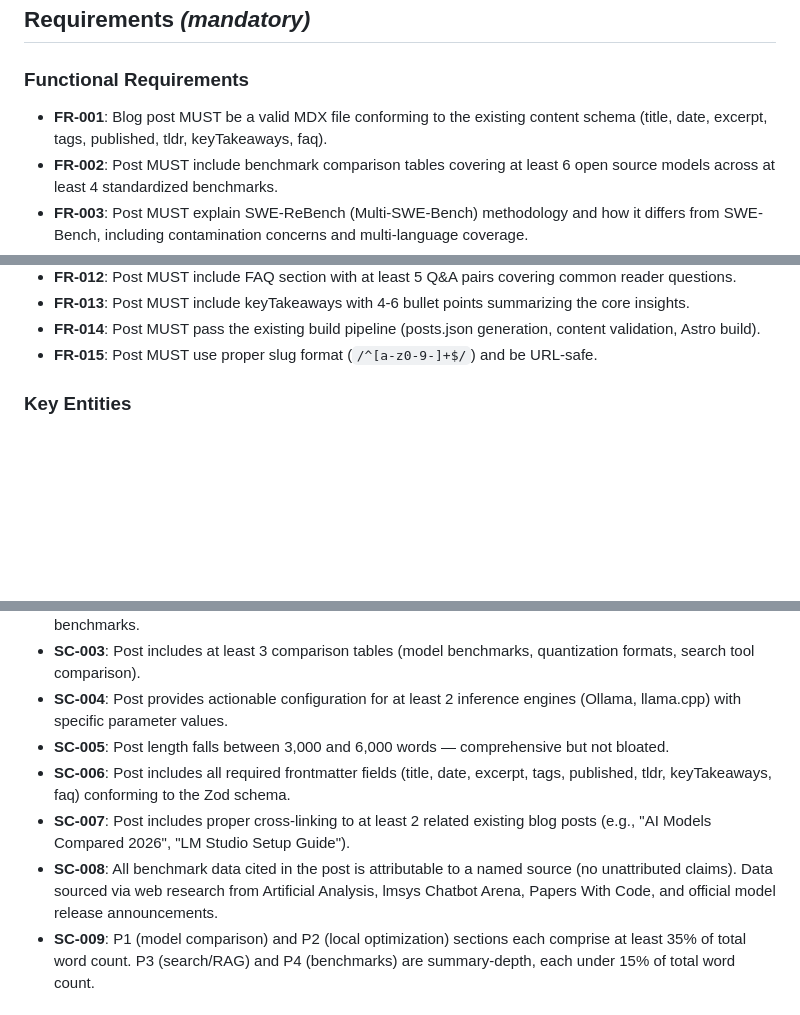
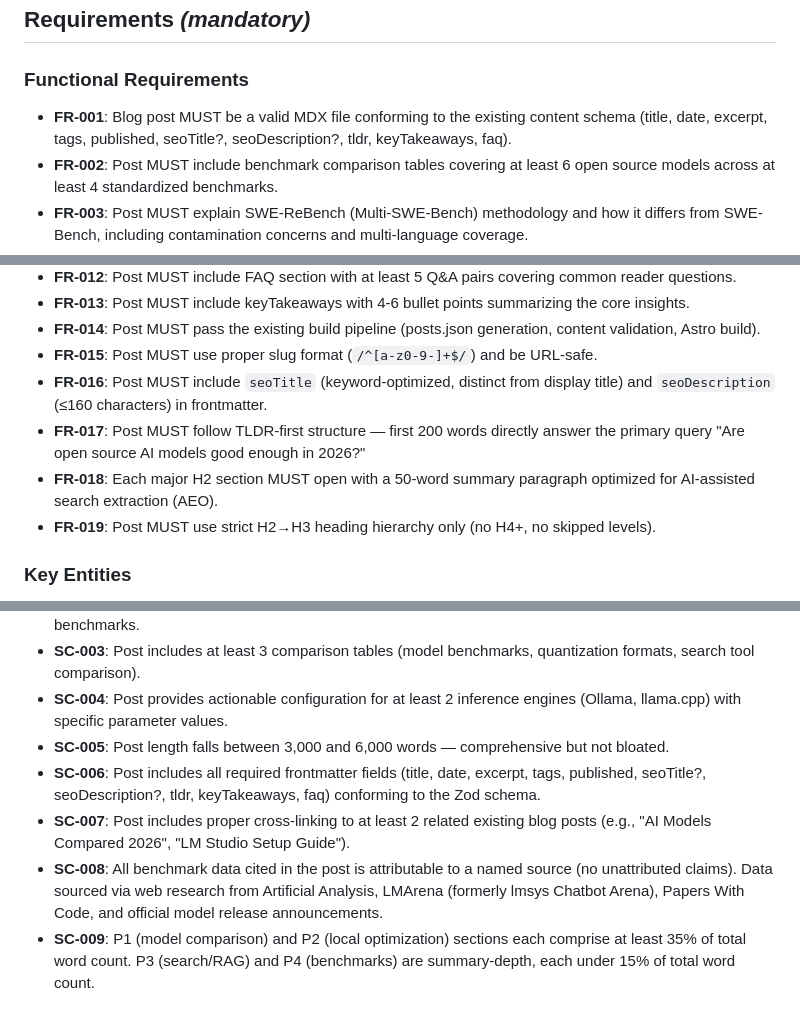
Before and after one commit to Divkix/divkix.me, a Markdown page: specs/001-local-ai-models-guide/spec.md, 3 parts joined by grey strips. Drawn GitHub-style; blank space fills up the shorter version.

```diff
--- a/specs/001-local-ai-models-guide/spec.md
+++ b/specs/001-local-ai-models-guide/spec.md
@@ -90,7 +90,7 @@ A reader wants to understand SWE-ReBench (Multi-SWE-Bench) as a new coding bench
 
 ### Functional Requirements
 
-- **FR-001**: Blog post MUST be a valid MDX file conforming to the existing content schema (title, date, excerpt, tags, published, tldr, keyTakeaways, faq).
+- **FR-001**: Blog post MUST be a valid MDX file conforming to the existing content schema (title, date, excerpt, tags, published, seoTitle?, seoDescription?, tldr, keyTakeaways, faq).
 - **FR-002**: Post MUST include benchmark comparison tables covering at least 6 open source models across at least 4 standardized benchmarks.
 - **FR-003**: Post MUST explain SWE-ReBench (Multi-SWE-Bench) methodology and how it differs from SWE-Bench, including contamination concerns and multi-language coverage.
 - **FR-004**: Post MUST provide quantization recommendations by VRAM tier (8GB, 12GB, 16GB, 24GB, 48GB) with specific format recommendations and quality tradeoff analysis.
@@ -105,6 +105,10 @@ A reader wants to understand SWE-ReBench (Multi-SWE-Bench) as a new coding bench
 - **FR-013**: Post MUST include keyTakeaways with 4-6 bullet points summarizing the core insights.
 - **FR-014**: Post MUST pass the existing build pipeline (posts.json generation, content validation, Astro build).
 - **FR-015**: Post MUST use proper slug format (`/^[a-z0-9-]+$/`) and be URL-safe.
+- **FR-016**: Post MUST include `seoTitle` (keyword-optimized, distinct from display title) and `seoDescription` (≤160 characters) in frontmatter.
+- **FR-017**: Post MUST follow TLDR-first structure — first 200 words directly answer the primary query "Are open source AI models good enough in 2026?"
+- **FR-018**: Each major H2 section MUST open with a 50-word summary paragraph optimized for AI-assisted search extraction (AEO).
+- **FR-019**: Post MUST use strict H2→H3 heading hierarchy only (no H4+, no skipped levels).
 
 ### Key Entities
 
@@ -123,9 +127,9 @@ A reader wants to understand SWE-ReBench (Multi-SWE-Bench) as a new coding bench
 - **SC-003**: Post includes at least 3 comparison tables (model benchmarks, quantization formats, search tool comparison).
 - **SC-004**: Post provides actionable configuration for at least 2 inference engines (Ollama, llama.cpp) with specific parameter values.
 - **SC-005**: Post length falls between 3,000 and 6,000 words — comprehensive but not bloated.
-- **SC-006**: Post includes all required frontmatter fields (title, date, excerpt, tags, published, tldr, keyTakeaways, faq) conforming to the Zod schema.
+- **SC-006**: Post includes all required frontmatter fields (title, date, excerpt, tags, published, seoTitle?, seoDescription?, tldr, keyTakeaways, faq) conforming to the Zod schema.
 - **SC-007**: Post includes proper cross-linking to at least 2 related existing blog posts (e.g., "AI Models Compared 2026", "LM Studio Setup Guide").
-- **SC-008**: All benchmark data cited in the post is attributable to a named source (no unattributed claims). Data sourced via web research from Artificial Analysis, lmsys Chatbot Arena, Papers With Code, and official model release announcements.
+- **SC-008**: All benchmark data cited in the post is attributable to a named source (no unattributed claims). Data sourced via web research from Artificial Analysis, LMArena (formerly lmsys Chatbot Arena), Papers With Code, and official model release announcements.
 - **SC-009**: P1 (model comparison) and P2 (local optimization) sections each comprise at least 35% of total word count. P3 (search/RAG) and P4 (benchmarks) are summary-depth, each under 15% of total word count.
 
 ## Assumptions
```
Also changed, not shown: specs/001-local-ai-models-guide/plan.md (+1 -1 lines), specs/001-local-ai-models-guide/tasks.md (+12 -12 lines).
